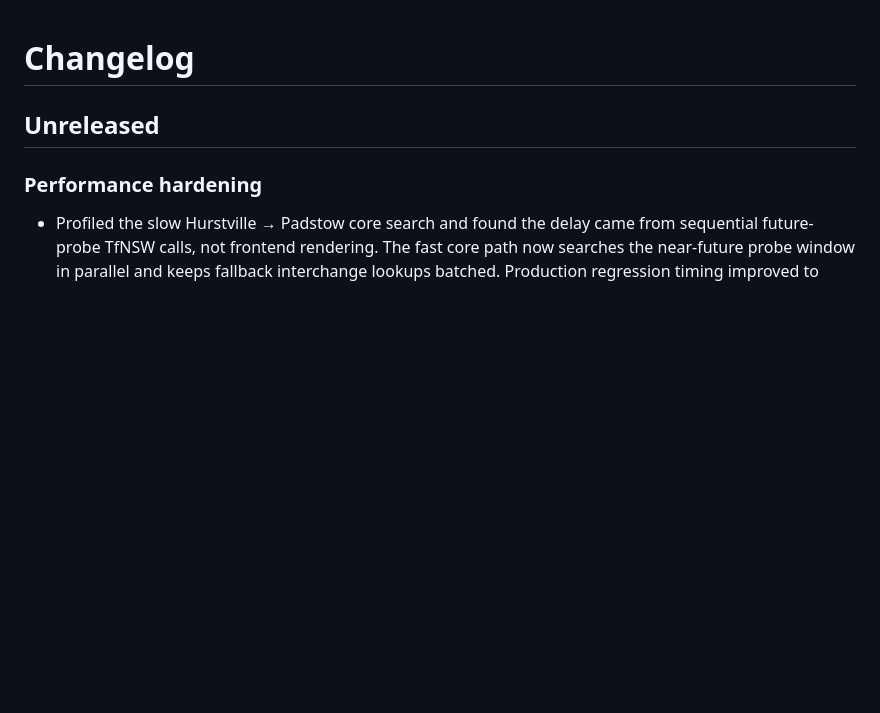
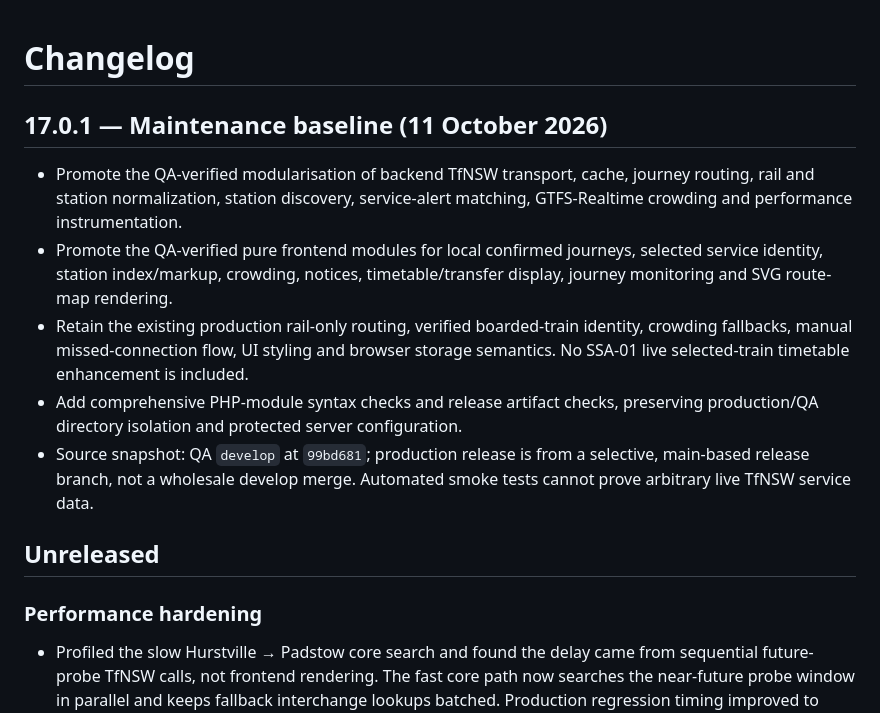
Before and after one commit to LioncityDownUnder/SydneyStationAlert, a Markdown page: CHANGELOG.md, the part around the change. Drawn GitHub-style; blank space fills up the shorter version.

Commit message:
docs: record v17.0.1 tested production maintenance baseline

```diff
--- a/CHANGELOG.md
+++ b/CHANGELOG.md
@@ -1,4 +1,12 @@
 # Changelog
+
+## 17.0.1 — Maintenance baseline (11 October 2026)
+
+- Promote the QA-verified modularisation of backend TfNSW transport, cache, journey routing, rail and station normalization, station discovery, service-alert matching, GTFS-Realtime crowding and performance instrumentation.
+- Promote the QA-verified pure frontend modules for local confirmed journeys, selected service identity, station index/markup, crowding, notices, timetable/transfer display, journey monitoring and SVG route-map rendering.
+- Retain the existing production rail-only routing, verified boarded-train identity, crowding fallbacks, manual missed-connection flow, UI styling and browser storage semantics. No SSA-01 live selected-train timetable enhancement is included.
+- Add comprehensive PHP-module syntax checks and release artifact checks, preserving production/QA directory isolation and protected server configuration.
+- Source snapshot: QA `develop` at `99bd681`; production release is from a selective, main-based release branch, not a wholesale develop merge. Automated smoke tests cannot prove arbitrary live TfNSW service data.
 
 ## Unreleased
 
```
